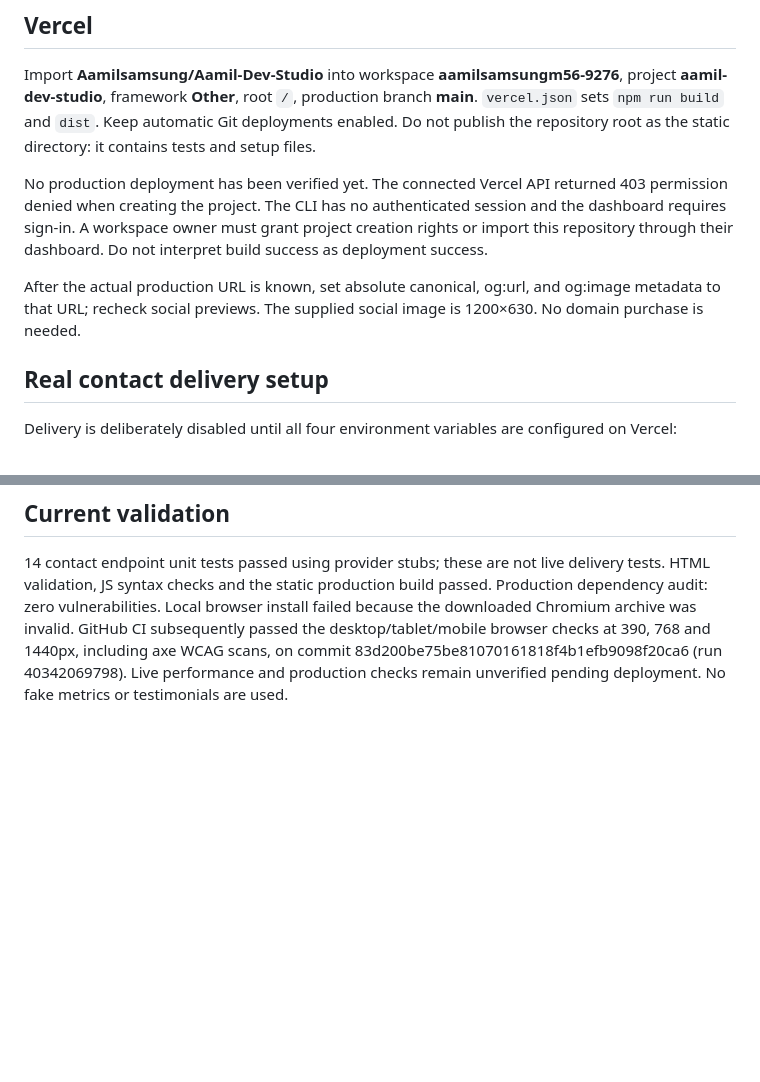
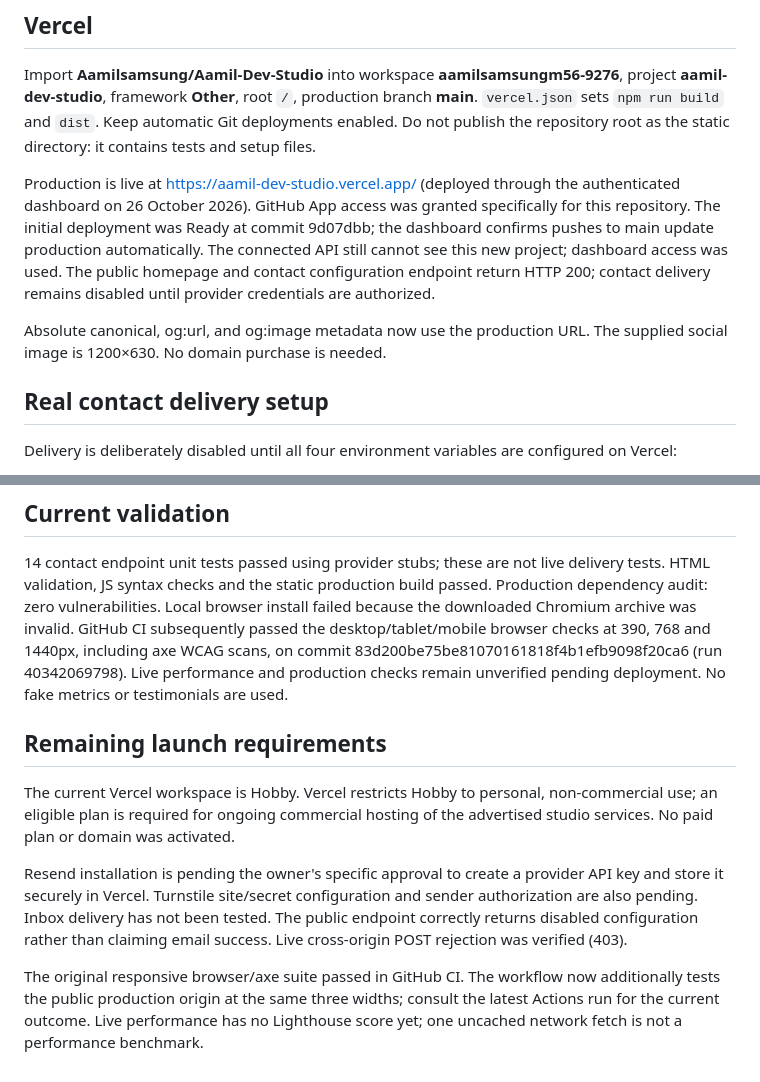
Before and after one commit to Aamilsamsung/Aamil-Dev-Studio, a Markdown page: README.md, 2 parts joined by grey strips. Rendered like a GitHub page; blank space fills up the shorter version.

Commit message:
Document production deployment, automatic releases and remaining email authorization

```diff
--- a/README.md
+++ b/README.md
@@ -12,9 +12,9 @@ Browser checks: `npx playwright install chromium` then `npx playwright test`. Ch
 
 Import **Aamilsamsung/Aamil-Dev-Studio** into workspace **aamilsamsungm56-9276**, project **aamil-dev-studio**, framework **Other**, root `/`, production branch **main**. `vercel.json` sets `npm run build` and `dist`. Keep automatic Git deployments enabled. Do not publish the repository root as the static directory: it contains tests and setup files.
 
-No production deployment has been verified yet. The connected Vercel API returned 403 permission denied when creating the project. The CLI has no authenticated session and the dashboard requires sign-in. A workspace owner must grant project creation rights or import this repository through their dashboard. Do not interpret build success as deployment success.
+Production is live at https://aamil-dev-studio.vercel.app/ (deployed through the authenticated dashboard on 26 October 2026). GitHub App access was granted specifically for this repository. The initial deployment was Ready at commit 9d07dbb; the dashboard confirms pushes to main update production automatically. The connected API still cannot see this new project; dashboard access was used. The public homepage and contact configuration endpoint return HTTP 200; contact delivery remains disabled until provider credentials are authorized.
 
-After the actual production URL is known, set absolute canonical, og:url, and og:image metadata to that URL; recheck social previews. The supplied social image is 1200×630. No domain purchase is needed.
+Absolute canonical, og:url, and og:image metadata now use the production URL. The supplied social image is 1200×630. No domain purchase is needed.
 
 ## Real contact delivery setup
 
@@ -38,3 +38,11 @@ The four showcased repositories and their READMEs were read on 26 October 2026.
 ## Current validation
 
 14 contact endpoint unit tests passed using provider stubs; these are not live delivery tests. HTML validation, JS syntax checks and the static production build passed. Production dependency audit: zero vulnerabilities. Local browser install failed because the downloaded Chromium archive was invalid. GitHub CI subsequently passed the desktop/tablet/mobile browser checks at 390, 768 and 1440px, including axe WCAG scans, on commit 83d200be75be81070161818f4b1efb9098f20ca6 (run 40342069798). Live performance and production checks remain unverified pending deployment. No fake metrics or testimonials are used.
+
+## Remaining launch requirements
+
+The current Vercel workspace is Hobby. Vercel restricts Hobby to personal, non-commercial use; an eligible plan is required for ongoing commercial hosting of the advertised studio services. No paid plan or domain was activated.
+
+Resend installation is pending the owner's specific approval to create a provider API key and store it securely in Vercel. Turnstile site/secret configuration and sender authorization are also pending. Inbox delivery has not been tested. The public endpoint correctly returns disabled configuration rather than claiming email success. Live cross-origin POST rejection was verified (403).
+
+The original responsive browser/axe suite passed in GitHub CI. The workflow now additionally tests the public production origin at the same three widths; consult the latest Actions run for the current outcome. Live performance has no Lighthouse score yet; one uncached network fetch is not a performance benchmark.
```
